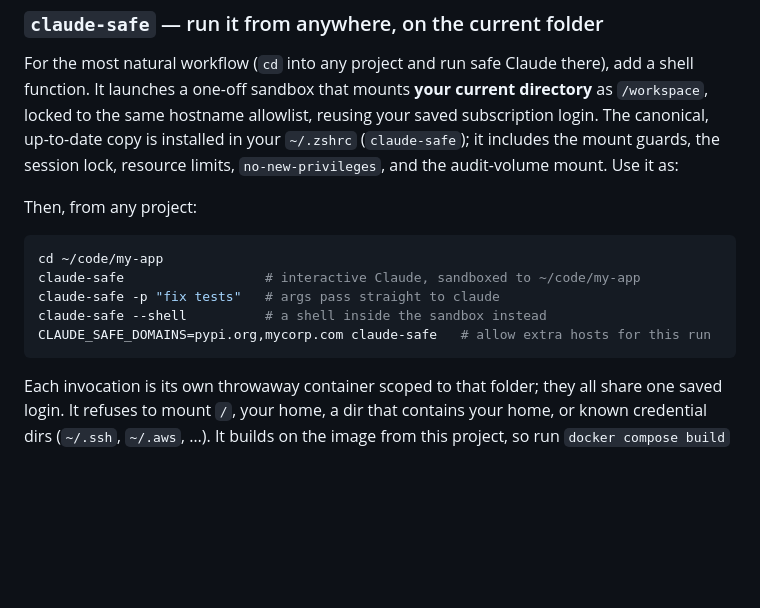
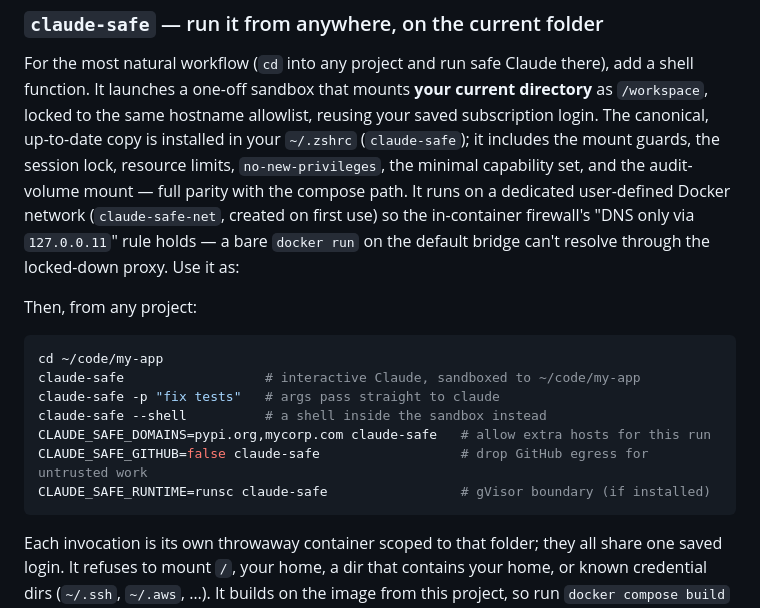
Before and after one commit to maximalfocus/coding-agent-sandbox, a Markdown page: README.md, the part around the change. GitHub-like rendering; blank space fills up the shorter version.

Commit message:
Mirror hardening into claude-safe (doc) + note network fix
claude-safe (in ~/.zshrc) now matches the compose path: cap_drop ALL +
the 6 required caps, ALLOW_GITHUB (CLAUDE_SAFE_GITHUB), and an optional
gVisor runtime (CLAUDE_SAFE_RUNTIME). It also runs on a dedicated
user-defined network (claude-safe-net) so Docker's embedded DNS
(127.0.0.11) is present — the default bridge lacks it, so egress through
the locked-down proxy (DNS only to 127.0.0.11) previously failed.

Verified: equivalent docker run reaches npm/github (200) and denies
example (403) on the user-defined net; the assembled claude-safe command
carries --network + the full cap set + ALLOW_GITHUB.

Co-Authored-By: Claude Opus 4.8 (1M context) <noreply@anthropic.com>

````diff
--- a/README.md
+++ b/README.md
@@ -102,7 +102,11 @@ For the most natural workflow (`cd` into any project and run safe Claude there),
 function. It launches a one-off sandbox that mounts **your current directory** as `/workspace`,
 locked to the same hostname allowlist, reusing your saved subscription login. The canonical,
 up-to-date copy is installed in your `~/.zshrc` (`claude-safe`); it includes the mount guards,
-the session lock, resource limits, `no-new-privileges`, and the audit-volume mount. Use it as:
+the session lock, resource limits, `no-new-privileges`, the minimal capability set, and the
+audit-volume mount — full parity with the compose path. It runs on a dedicated user-defined Docker
+network (`claude-safe-net`, created on first use) so the in-container firewall's "DNS only via
+`127.0.0.11`" rule holds — a bare `docker run` on the default bridge can't resolve through the
+locked-down proxy. Use it as:
 
 Then, from any project:
 
@@ -112,6 +116,8 @@ claude-safe                  # interactive Claude, sandboxed to ~/code/my-app
 claude-safe -p "fix tests"   # args pass straight to claude
 claude-safe --shell          # a shell inside the sandbox instead
 CLAUDE_SAFE_DOMAINS=pypi.org,mycorp.com claude-safe   # allow extra hosts for this run
+CLAUDE_SAFE_GITHUB=false claude-safe                  # drop GitHub egress for untrusted work
+CLAUDE_SAFE_RUNTIME=runsc claude-safe                 # gVisor boundary (if installed)
 ```
 
 Each invocation is its own throwaway container scoped to that folder; they all share one saved
````
